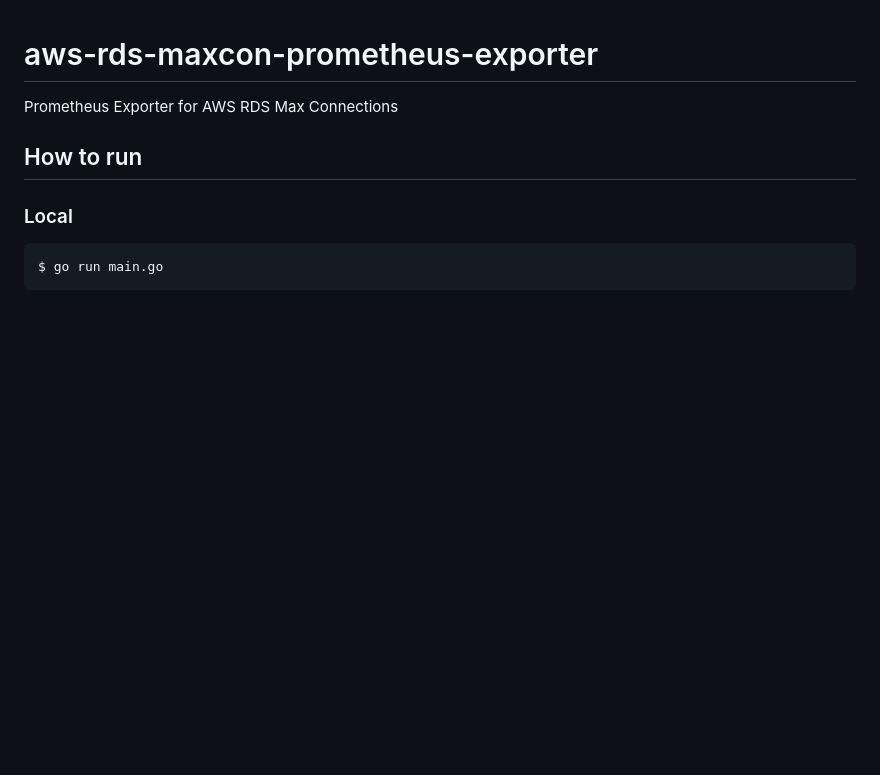
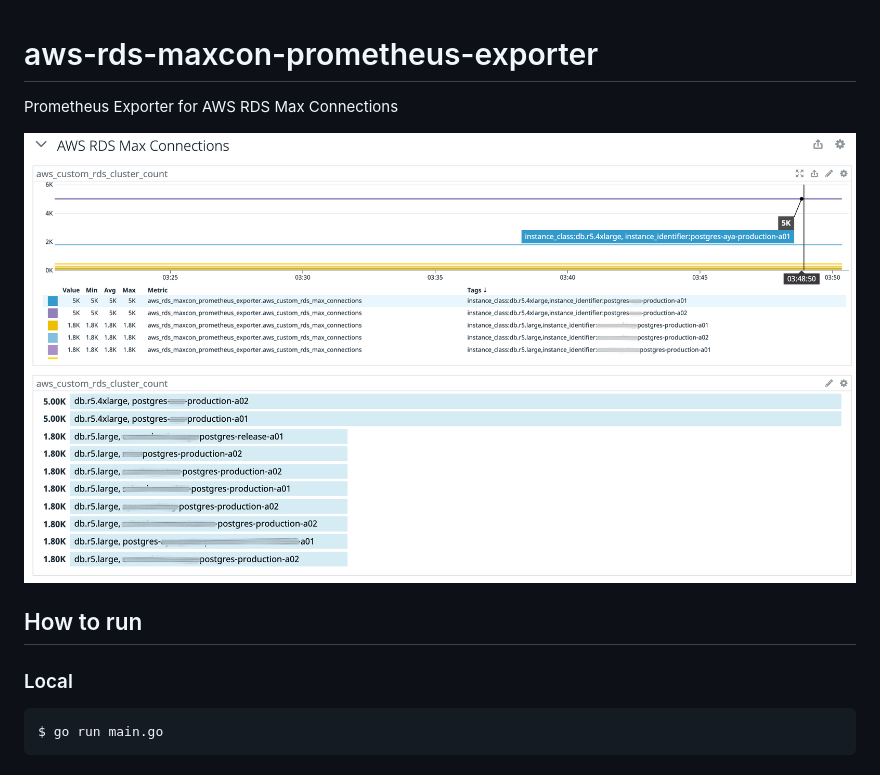
Before and after one commit to chaspy/aws-rds-maxcon-prometheus-exporter, a Markdown page: README.md, the part around the change. Drawn GitHub-style; pictures changed too: image.png (added); blank space fills up the shorter version.

Commit message:
Add image

```diff
--- a/README.md
+++ b/README.md
@@ -1,5 +1,7 @@
 # aws-rds-maxcon-prometheus-exporter
 Prometheus Exporter for AWS RDS Max Connections
+
+![image.png](image.png)
 
 ## How to run
 
```
